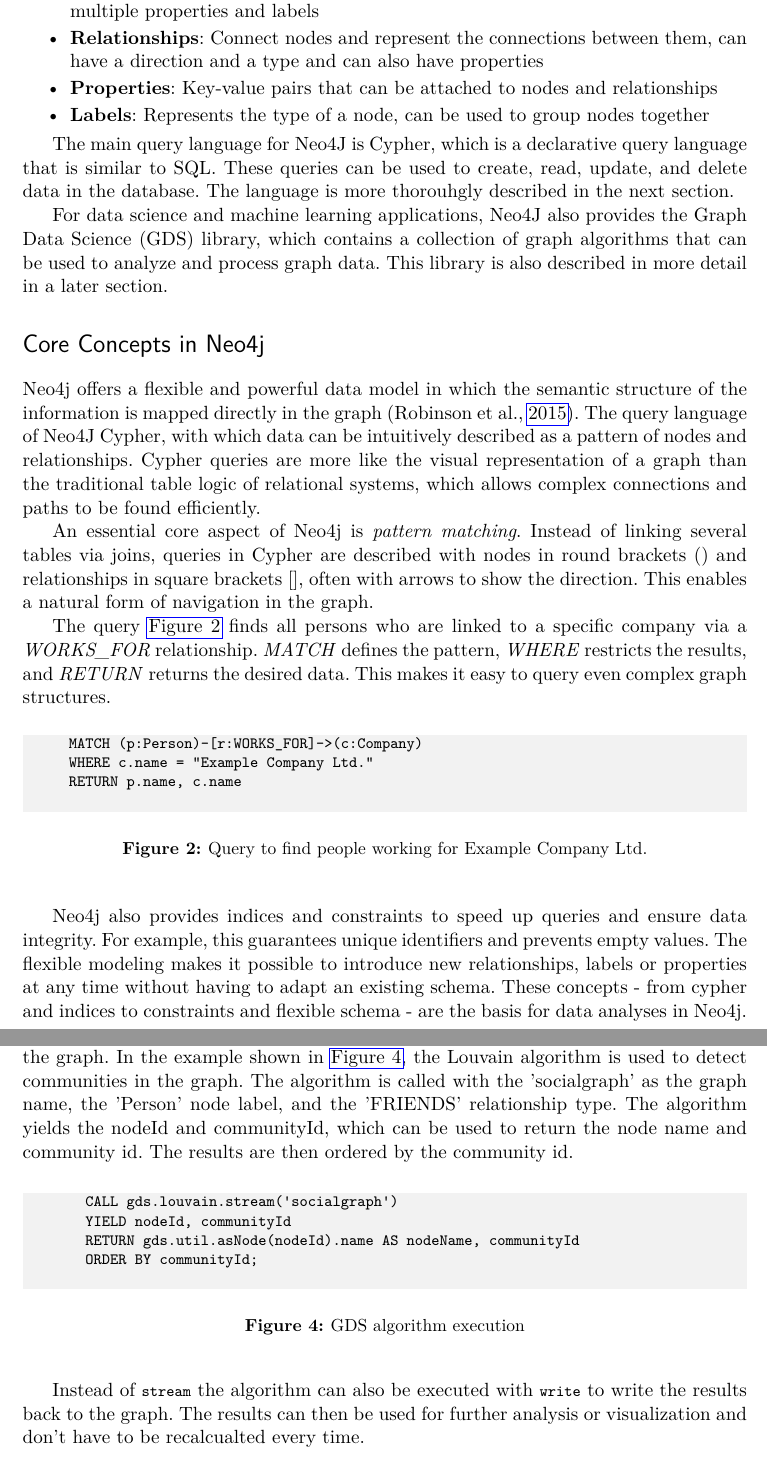
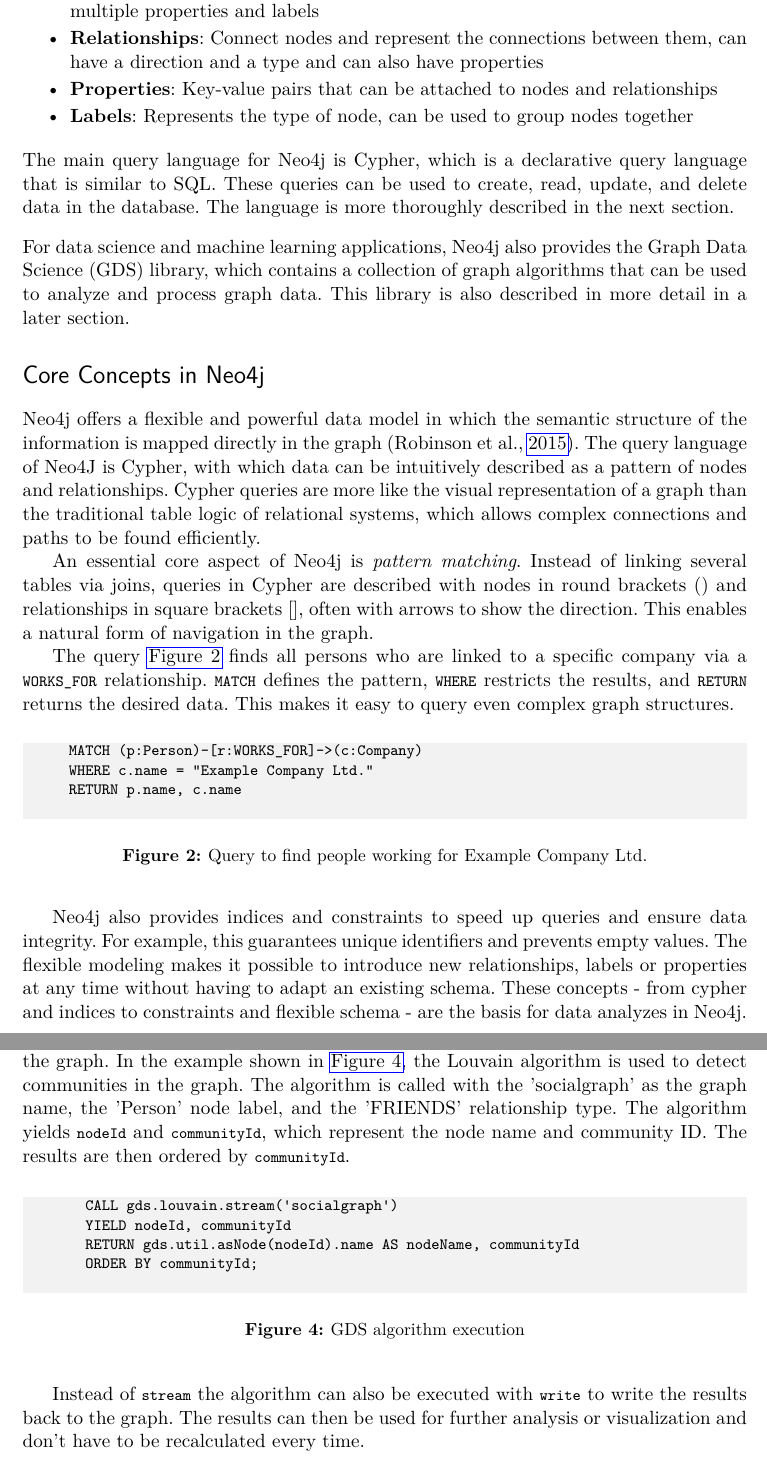
Before and after one commit to Bizikneidi/BDA_Neo4J_Report, a LaTeX document (main.tex): two parts of pages 4 and 5 of 7, joined at a grey line, cut so that both start at the same text. Compiled offline with pdfLaTeX.

Commit message:
Clean up and beautify some stuff, fix typos

```diff
--- a/main.tex
+++ b/main.tex
@@ -80,23 +82,26 @@
 	\item \textbf{Nodes}: Entities that represent objects or entities in the graph and can have multiple properties and labels
 	\item \textbf{Relationships}: Connect nodes and represent the connections between them, can have a direction and a type and can also have properties
 	\item \textbf{Properties}: Key-value pairs that can be attached to nodes and relationships
-	\item \textbf{Labels}: Represents the type of a node, can be used to group nodes together
+	\item \textbf{Labels}: Represents the type of node, can be used to group nodes together
 \end{itemize}
+\bigskip
+\noindent
+The main query language for Neo4j is Cypher, which is a declarative query language that is similar to SQL. These queries can be used to create, read, update, and delete data in the database. The language is more thoroughly described in the next section.
 
-The main query language for Neo4J is Cypher, which is a declarative query language that is similar to SQL. These queries can be used to create, read, update, and delete data in the database. The language is more thorouhgly described in the next section.
-
-For data science and machine learning applications, Neo4J also provides the Graph Data Science (GDS) library, which contains a collection of graph algorithms that can be used to analyze and process graph data. This library is also described in more detail in a later section.
+\bigskip
+\noindent
+For data science and machine learning applications, Neo4j also provides the Graph Data Science (GDS) library, which contains a collection of graph algorithms that can be used to analyze and process graph data. This library is also described in more detail in a later section.
 
 %%%-----------------------------------------------------------------------------
 
 \section*{Core Concepts in Neo4j}
 \addcontentsline{toc}{section}{Core Concepts in Neo4j}
 
-Neo4j offers a flexible and powerful data model in which the semantic structure of the information is mapped directly in the graph \parencite{robinson2015graph}. The query language of Neo4J Cypher, with which data can be intuitively described as a pattern of nodes and relationships. Cypher queries are more like the visual representation of a graph than the traditional table logic of relational systems, which allows complex connections and paths to be found efficiently.
+Neo4j offers a flexible and powerful data model in which the semantic structure of the information is mapped directly in the graph \parencite{robinson2015graph}. The query language of Neo4J is Cypher, with which data can be intuitively described as a pattern of nodes and relationships. Cypher queries are more like the visual representation of a graph than the traditional table logic of relational systems, which allows complex connections and paths to be found efficiently.
 
 An essential core aspect of Neo4j is \emph{pattern matching}. Instead of linking several tables via joins, queries in Cypher are described with nodes in round brackets () and relationships in square brackets [], often with arrows to show the direction. This enables a natural form of navigation in the graph.
 
-The query \autoref{lst:query-employees} finds all persons who are linked to a specific company via a \emph{WORKS\_FOR} relationship. \emph{MATCH} defines the pattern, \emph{WHERE} restricts the results, and \emph{RETURN} returns the desired data. This makes it easy to query even complex graph structures.
+The query \autoref{lst:query-employees} finds all persons who are linked to a specific company via a \lstinline{WORKS_FOR} relationship. \lstinline{MATCH} defines the pattern, \lstinline{WHERE} restricts the results, and \lstinline{RETURN} returns the desired data. This makes it easy to query even complex graph structures.
 
 \begin{figure}[h]
 	\begin{GenericCode}[numbers=none]
@@ -108,7 +113,7 @@
 	\label{lst:query-employees}
 \end{figure}
 
-Neo4j also provides indices and constraints to speed up queries and ensure data integrity. For example, this guarantees unique identifiers and prevents empty values. The flexible modeling makes it possible to introduce new relationships, labels or properties at any time without having to adapt an existing schema. These concepts - from cypher and indices to constraints and flexible schema - are the basis for data analyses in Neo4j.
+Neo4j also provides indices and constraints to speed up queries and ensure data integrity. For example, this guarantees unique identifiers and prevents empty values. The flexible modeling makes it possible to introduce new relationships, labels or properties at any time without having to adapt an existing schema. These concepts - from cypher and indices to constraints and flexible schema - are the basis for data analyzes in Neo4j.
 
 
 %%%-----------------------------------------------------------------------------
@@ -138,7 +143,7 @@
 \end{figure}
 
 After the graph has been projected, the GDS algorithms can be used to analyze the graph. In the example shown in \autoref{lst:gds-algorithm},
-the Louvain algorithm is used to detect communities in the graph. The algorithm is called with the 'socialgraph' as the graph name, the 'Person' node label, and the 'FRIENDS' relationship type. The algorithm yields the nodeId and communityId, which can be used to return the node name and community id. The results are then ordered by the community id.
+the Louvain algorithm is used to detect communities in the graph. The algorithm is called with the 'socialgraph' as the graph name, the 'Person' node label, and the 'FRIENDS' relationship type. The algorithm yields \lstinline{nodeId} and \lstinline{communityId}, which represent the node name and community ID. The results are then ordered by \lstinline{communityId}.
 
 \begin{figure}[h]
 	\begin{GenericCode}[numbers=none]
@@ -151,7 +156,7 @@
 	\label{lst:gds-algorithm}
 \end{figure}
 
-Instead of \lstinline{stream} the algorithm can also be executed with \lstinline{write} to write the results back to the graph. The results can then be used for further analysis or visualization and don't have to be recalcualted every time.
+Instead of \lstinline{stream} the algorithm can also be executed with \lstinline{write} to write the results back to the graph. The results can then be used for further analysis or visualization and don't have to be recalculated every time.
 
 %%%-----------------------------------------------------------------------------
 
```
Also changed, not shown: main.pdf, main.tex (8 more changed lines).
